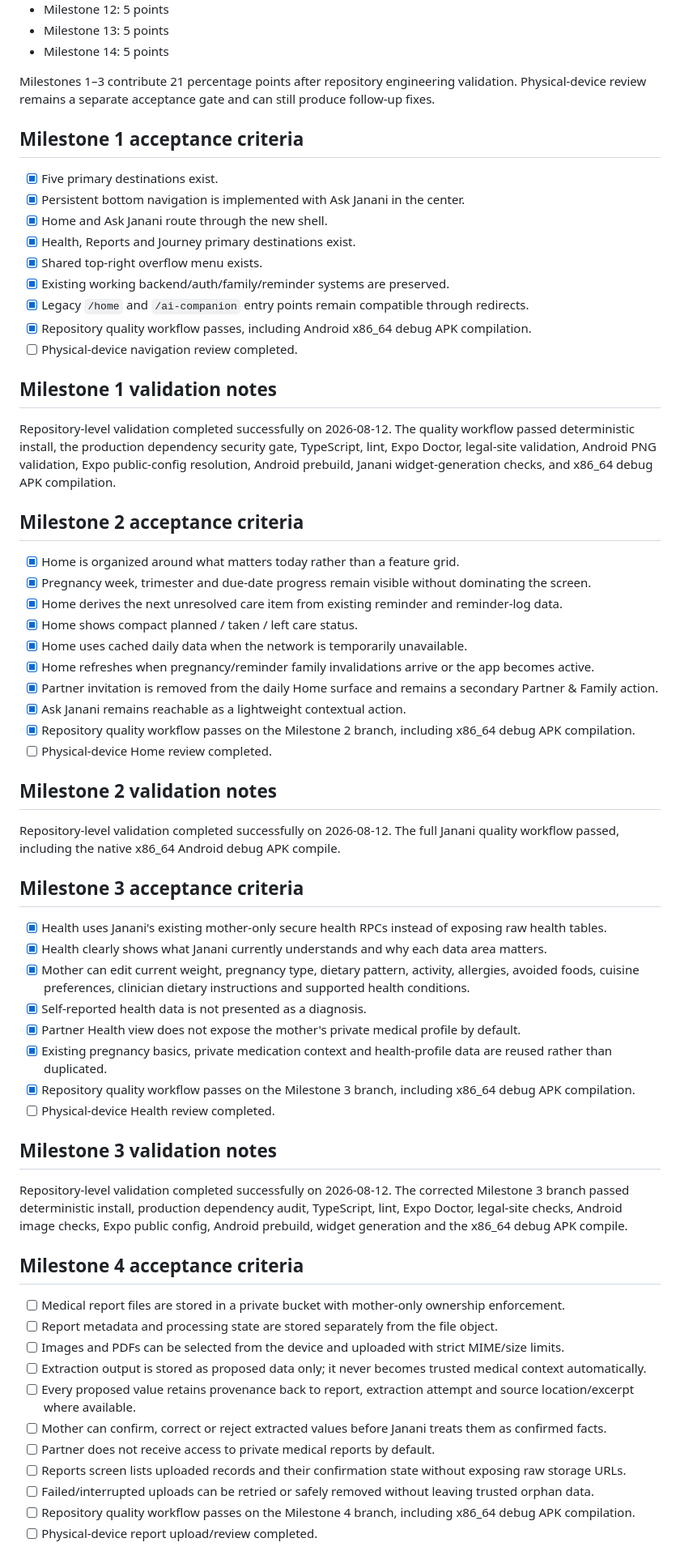
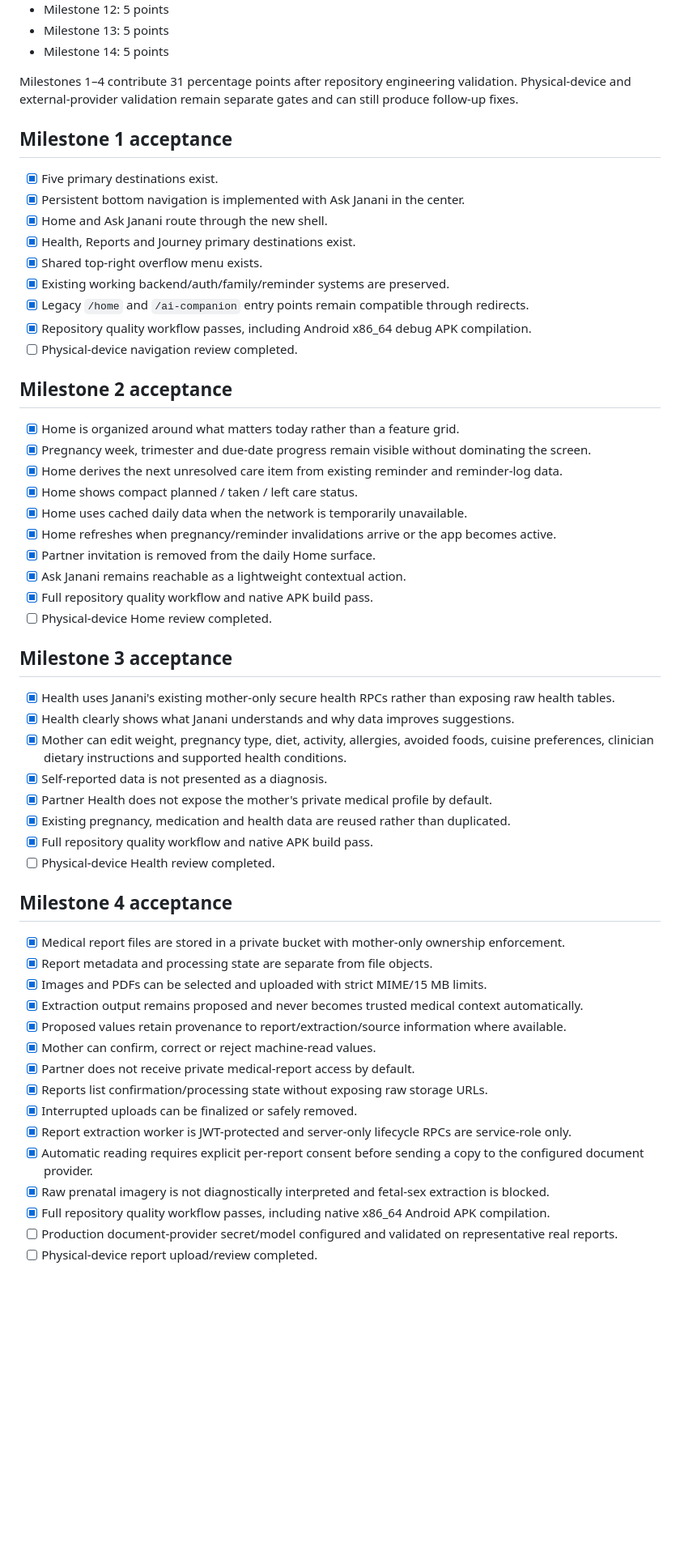
Before and after one commit to mkraja826/Janani, a Markdown page: JANANI_REDESIGN_PROGRESS.md, the part around one of its changes. Shown at 81% size. GitHub-like rendering; blank space fills up the shorter version.

Commit message:
docs: record M4 completion and M5 progress

```diff
--- a/JANANI_REDESIGN_PROGRESS.md
+++ b/JANANI_REDESIGN_PROGRESS.md
@@ -63,9 +61,9 @@ The redesign uses product- and safety-weighted milestones rather than equal step
 - Milestone 13: 5 points
 - Milestone 14: 5 points
 
-Milestones 1–3 contribute 21 percentage points after repository engineering validation. Physical-device review remains a separate acceptance gate and can still produce follow-up fixes.
+Milestones 1–4 contribute 31 percentage points after repository engineering validation. Physical-device and external-provider validation remain separate gates and can still produce follow-up fixes.
 
-## Milestone 1 acceptance criteria
+## Milestone 1 acceptance
 
 - [x] Five primary destinations exist.
 - [x] Persistent bottom navigation is implemented with Ask Janani in the center.
@@ -77,53 +75,45 @@ Milestones 1–3 contribute 21 percentage points after repository engineering va
 - [x] Repository quality workflow passes, including Android x86_64 debug APK compilation.
 - [ ] Physical-device navigation review completed.
 
-## Milestone 1 validation notes
-
-Repository-level validation completed successfully on 2026-08-12. The quality workflow passed deterministic install, the production dependency security gate, TypeScript, lint, Expo Doctor, legal-site validation, Android PNG validation, Expo public-config resolution, Android prebuild, Janani widget-generation checks, and x86_64 debug APK compilation.
-
-## Milestone 2 acceptance criteria
+## Milestone 2 acceptance
 
 - [x] Home is organized around what matters today rather than a feature grid.
 - [x] Pregnancy week, trimester and due-date progress remain visible without dominating the screen.
 - [x] Home derives the next unresolved care item from existing reminder and reminder-log data.
 - [x] Home shows compact planned / taken / left care status.
 - [x] Home uses cached daily data when the network is temporarily unavailable.
-- [x] Home refreshes when pregnancy/reminder family invalidations arrive or the app becomes active.
-- [x] Partner invitation is removed from the daily Home surface and remains a secondary Partner & Family action.
+- [x] Home refreshes when pregnancy/reminder invalidations arrive or the app becomes active.
+- [x] Partner invitation is removed from the daily Home surface.
 - [x] Ask Janani remains reachable as a lightweight contextual action.
-- [x] Repository quality workflow passes on the Milestone 2 branch, including x86_64 debug APK compilation.
+- [x] Full repository quality workflow and native APK build pass.
 - [ ] Physical-device Home review completed.
 
-## Milestone 2 validation notes
+## Milestone 3 acceptance
 
-Repository-level validation completed successfully on 2026-08-12. The full Janani quality workflow passed, including the native x86_64 Android debug APK compile.
-
-## Milestone 3 acceptance criteria
-
-- [x] Health uses Janani's existing mother-only secure health RPCs instead of exposing raw health tables.
-- [x] Health clearly shows what Janani currently understands and why each data area matters.
-- [x] Mother can edit current weight, pregnancy type, dietary pattern, activity, allergies, avoided foods, cuisine preferences, clinician dietary instructions and supported health conditions.
-- [x] Self-reported health data is not presented as a diagnosis.
-- [x] Partner Health view does not expose the mother's private medical profile by default.
-- [x] Existing pregnancy basics, private medication context and health-profile data are reused rather than duplicated.
-- [x] Repository quality workflow passes on the Milestone 3 branch, including x86_64 debug APK compilation.
+- [x] Health uses Janani's existing mother-only secure health RPCs rather than exposing raw health tables.
+- [x] Health clearly shows what Janani understands and why data improves suggestions.
+- [x] Mother can edit weight, pregnancy type, diet, activity, allergies, avoided foods, cuisine preferences, clinician dietary instructions and supported health conditions.
+- [x] Self-reported data is not presented as a diagnosis.
+- [x] Partner Health does not expose the mother's private medical profile by default.
+- [x] Existing pregnancy, medication and health data are reused rather than duplicated.
+- [x] Full repository quality workflow and native APK build pass.
 - [ ] Physical-device Health review completed.
 
-## Milestone 3 validation notes
+## Milestone 4 acceptance
 
-Repository-level validation completed successfully on 2026-08-12. The corrected Milestone 3 branch passed deterministic install, production dependency audit, TypeScript, lint, Expo Doctor, legal-site checks, Android image checks, Expo public config, Android prebuild, widget generation and the x86_64 debug APK compile.
-
-## Milestone 4 acceptance criteria
-
-- [ ] Medical report files are stored in a private bucket with mother-only ownership enforcement.
-- [ ] Report metadata and processing state are stored separately from the file object.
-- [ ] Images and PDFs can be selected from the device and uploaded with strict MIME/size limits.
-- [ ] Extraction output is stored as proposed data only; it never becomes trusted medical context automatically.
-- [ ] Every proposed value retains provenance back to report, extraction attempt and source location/excerpt where available.
-- [ ] Mother can confirm, correct or reject extracted values before Janani treats them as confirmed facts.
-- [ ] Partner does not receive access to private medical reports by default.
-- [ ] Reports screen lists uploaded records and their confirmation state without exposing raw storage URLs.
-- [ ] Failed/interrupted uploads can be retried or safely removed without leaving trusted orphan data.
-- [ ] Repository quality workflow passes on the Milestone 4 branch, including x86_64 debug APK compilation.
+- [x] Medical report files are stored in a private bucket with mother-only ownership enforcement.
+- [x] Report metadata and processing state are separate from file objects.
+- [x] Images and PDFs can be selected and uploaded with strict MIME/15 MB limits.
+- [x] Extraction output remains proposed and never becomes trusted medical context automatically.
+- [x] Proposed values retain provenance to report/extraction/source information where available.
+- [x] Mother can confirm, correct or reject machine-read values.
+- [x] Partner does not receive private medical-report access by default.
+- [x] Reports list confirmation/processing state without exposing raw storage URLs.
+- [x] Interrupted uploads can be finalized or safely removed.
+- [x] Report extraction worker is JWT-protected and server-only lifecycle RPCs are service-role only.
+- [x] Automatic reading requires explicit per-report consent before sending a copy to the configured document provider.
+- [x] Raw prenatal imagery is not diagnostically interpreted and fetal-sex extraction is blocked.
+- [x] Full repository quality workflow passes, including native x86_64 Android APK compilation.
+- [ ] Production document-provider secret/model configured and validated on representative real reports.
 - [ ] Physical-device report upload/review completed.
 
```
Also changed, not shown: other parts of JANANI_REDESIGN_PROGRESS.md (+27 -8 lines).
